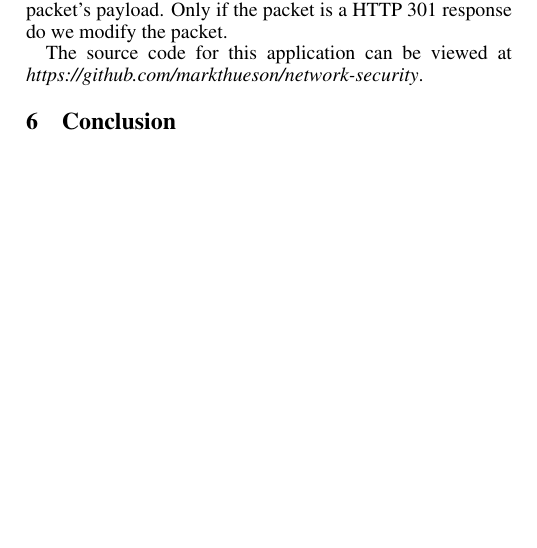
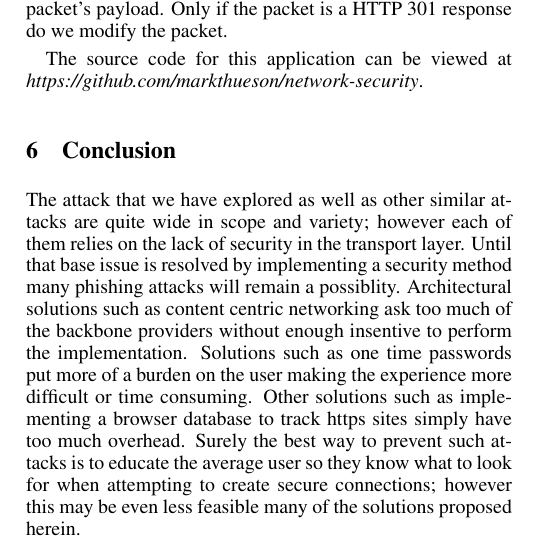
Before and after one commit to markthueson/network-security, a LaTeX paper (Report/report.tex): part of one column of page 2 of 2 before the commit and part of one column of page 2 of 3 after it, cut so that both start at the same text, the shorter picture padded with empty space. Compiled offline with pdfLaTeX.

Commit message:
added conclusion

```diff
--- a/Report/report.tex
+++ b/Report/report.tex
@@ -112,6 +112,7 @@ From this experience of building this attack we learned that although this attac
 The source code for this application can be viewed at {\em https://github.com/markthueson/network-security}.
 
 \section{Conclusion}
+The attack that we have explored as well as other similar attacks are quite wide in scope and variety; however each of them relies on the lack of security in the transport layer.  Until that base issue is resolved by implementing a security method many phishing attacks will remain a possiblity.  Architectural solutions such as content centric networking ask too much of the backbone providers without enough insentive to perform the implementation.  Solutions such as one time passwords put more of a burden on the user making the experience more difficult or time consuming.  Other solutions such as implementing a browser database to track https sites simply have too much overhead.  Surely the best way to prevent such attacks is to educate the average user so they know what to look for when attempting to create secure connections; however this may be even less feasible many of the solutions proposed herein.
 
 % Here is a reference to different bib formats:
 %	http://en.wikibooks.org/wiki/LaTeX/Bibliography_Management
```
